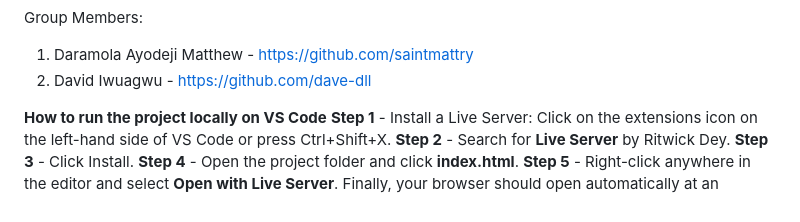
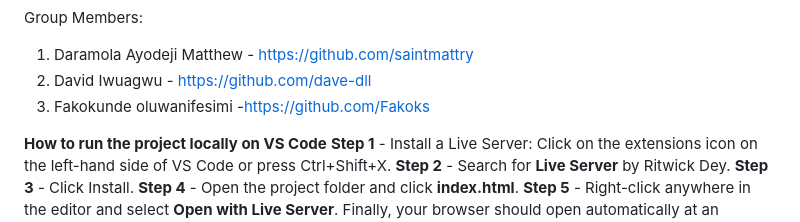
Before and after one commit to saintmattry/Planet-Group-11, a Markdown page: README.md, the part around the change. GitHub-like rendering.

Commit message:
Update group members in README
Added a new group member to the README file.

```diff
--- a/README.md
+++ b/README.md
@@ -82,6 +82,7 @@ showPopup(term) / hidePopup()	Controls No Results popup
 Group Members:
 1. Daramola Ayodeji Matthew - https://github.com/saintmattry
 2. David Iwuagwu - https://github.com/dave-dll
+3. Fakokunde oluwanifesimi -https://github.com/Fakoks
 
 **How to run the project locally on VS Code**
 **Step 1** - Install a Live Server: Click on the extensions icon on the left-hand side of VS Code or press Ctrl+Shift+X.
```
